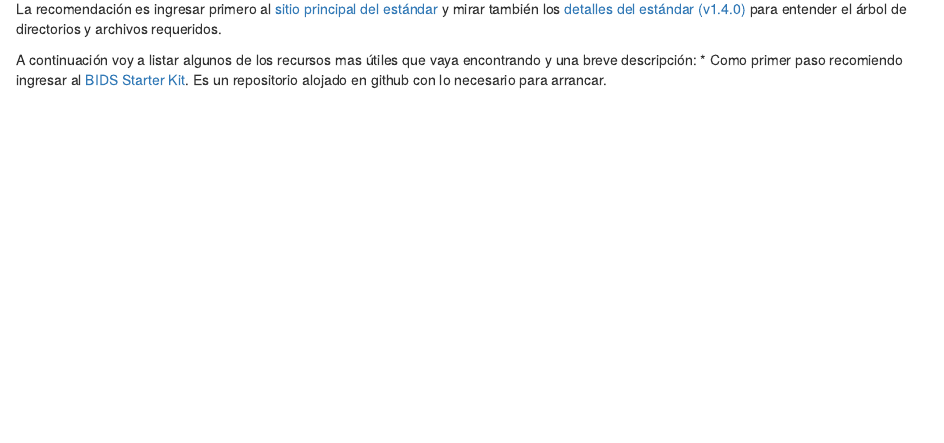
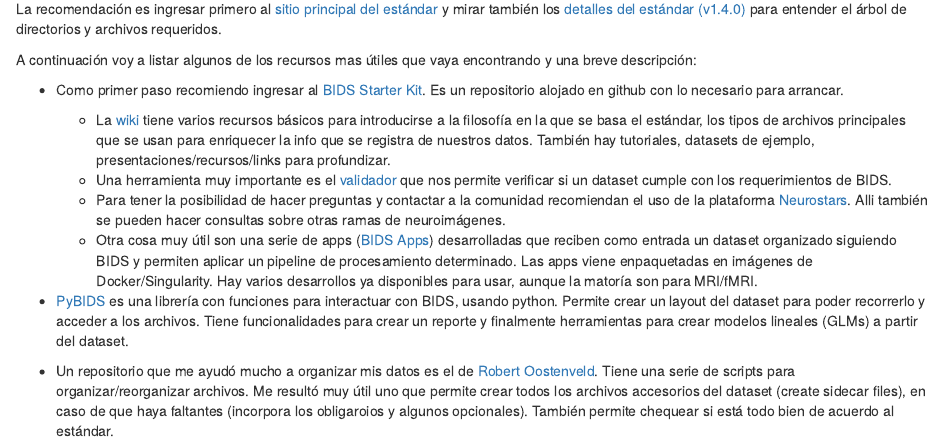
Before and after one commit to AgustinSolano/howtonotebooks, an R Markdown document (bids_notes.Rmd): the page in a window 1100 px wide, from 540 px down. Rendered offline with R 4.5, knitr and Pandoc, with nearby package versions.

Commit message:
Edité varios puntos de la lista con recursos bids para comenzar con el estandar. Incluí la bids-wiki, bids apps, pybids y el dataset de roberoostenveld.

```diff
--- a/bids_notes.Rmd
+++ b/bids_notes.Rmd
@@ -17,4 +17,13 @@ include_graphics('./figs/bids_dir_tree.png')
 La recomendación es ingresar primero al [sitio principal del estándar ](https://bids.neuroimaging.io/ "BIDS") y mirar también los [detalles del estándar (v1.4.0)](https://bids-specification.readthedocs.io/en/stable/ "v1.4.0") para entender el árbol de directorios y archivos requeridos.
 
 A continuación voy a listar algunos de los recursos mas útiles que vaya encontrando y una breve descripción:
+
 * Como primer paso recomiendo ingresar al [BIDS Starter Kit](https://github.com/bids-standard/bids-starter-kit). Es un repositorio alojado en github con lo necesario para arrancar.
+  + La [wiki](https://github.com/bids-standard/bids-starter-kit/wiki) tiene varios recursos básicos para introducirse a la filosofía en la que se basa el estándar, los tipos de archivos principales que se usan para enriquecer la info que se registra de nuestros datos. También hay tutoriales, datasets de ejemplo, presentaciones/recursos/links para profundizar.
+  + Una herramienta muy importante es el [validador](https://bids-standard.github.io/bids-validator/) que nos permite verificar si un dataset cumple con los requerimientos de BIDS.
+  + Para tener la posibilidad de hacer preguntas y contactar a la comunidad recomiendan el uso de la plataforma [Neurostars](https://neurostars.org/tags/bids). Alli también se pueden hacer consultas sobre otras ramas de neuroimágenes.
+  + Otra cosa muy útil son una serie de apps ([BIDS Apps](http://bids-apps.neuroimaging.io/apps/)) desarrolladas que reciben como entrada un dataset organizado siguiendo BIDS y permiten aplicar un pipeline de procesamiento determinado. Las apps viene enpaquetadas en imágenes de Docker/Singularity. Hay varios desarrollos ya disponibles para usar, aunque la matoría son para MRI/fMRI.
+
+* [PyBIDS](https://github.com/bids-standard/pybids) es una librería con funciones para interactuar con BIDS, usando python. Permite crear un layout del dataset para poder recorrerlo y acceder a los archivos. Tiene funcionalidades para crear un reporte y finalmente herramientas para crear modelos lineales (GLMs) a partir del dataset.
+
+* Un repositorio que me ayudó mucho a organizar mis datos es el de [Robert Oostenveld](https://github.com/robertoostenveld/bids-tools). Tiene una serie de scripts para organizar/reorganizar archivos. Me resultó muy útil uno que permite crear todos los archivos accesorios del dataset (create sidecar files), en caso de que haya faltantes (incorpora los obligaroios y algunos opcionales). También permite chequear si está todo bien de acuerdo al estándar.
```
